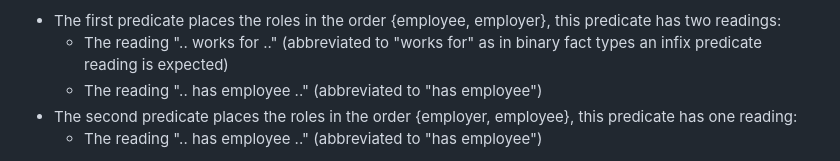
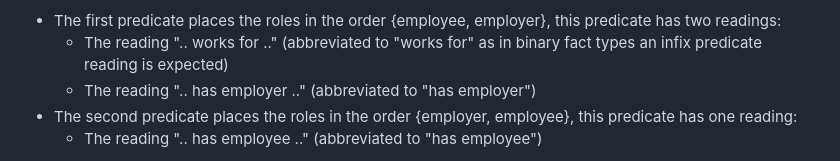
Before and after one commit to Geonovum/mim-fbm, a Markdown page: metamodel in fbm.md, the part around the change. Rendered like a GitHub page.

```diff
--- a/metamodel in fbm.md
+++ b/metamodel in fbm.md
@@ -37,7 +37,7 @@ Let's now introduce the predicates. We will have two predicates:
 
 - The first predicate places the roles in the order {employee, employer}, this predicate has two readings:
   - The reading ".. works for .." (abbreviated to "works for" as in binary fact types an infix predicate reading is expected)
-  - The reading ".. has employee .." (abbreviated to "has employee")
+  - The reading ".. has employer .." (abbreviated to "has employer")
 - The second predicate places the roles in the order {employer, employee}, this predicate has one reading:
   - The reading ".. has employee .." (abbreviated to "has employee")
 
```
